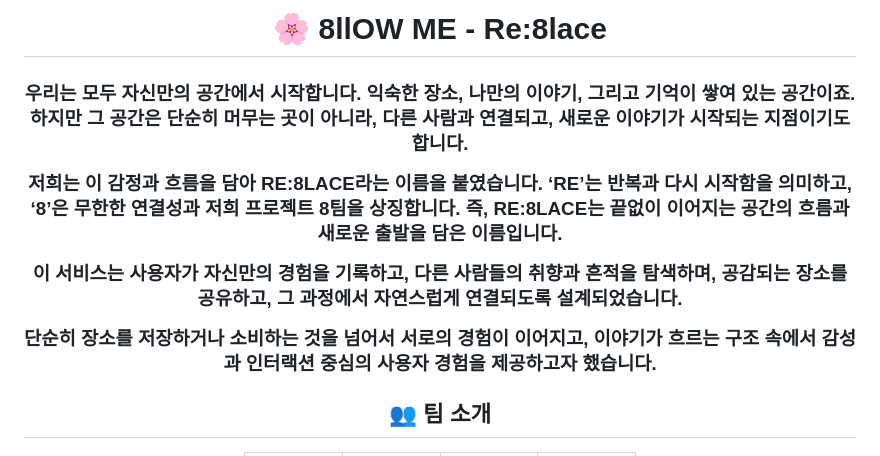
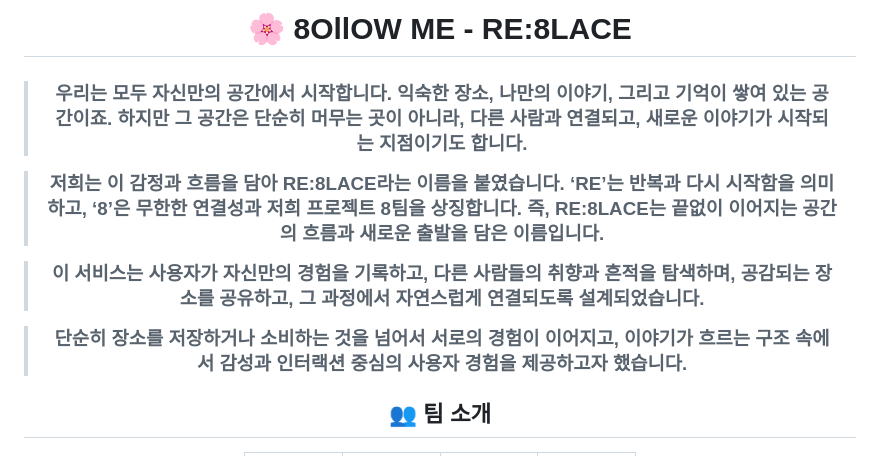
Before and after one commit to FRONTENDBOOTCAMP-13th/8ollowme, a Markdown page: README.md, the part around the change. GitHub-like rendering.

Commit message:
📝docd: README.md 오타수정

```diff
--- a/README.md
+++ b/README.md
@@ -1,27 +1,27 @@
 <h1 align= "center">
-  🌸 8llOW ME - Re:8lace
+  🌸 8OllOW ME - RE:8LACE
 </h1>
 
 <h3 align = "center">
 
-우리는 모두 자신만의 공간에서 시작합니다.
-익숙한 장소, 나만의 이야기, 그리고 기억이 쌓여 있는 공간이죠.
-하지만 그 공간은 단순히 머무는 곳이 아니라,
-다른 사람과 **연결**되고, 새로운 이야기가 시작되는 지점이기도 합니다.
+> 우리는 모두 자신만의 공간에서 시작합니다.
+> 익숙한 장소, 나만의 이야기, 그리고 기억이 쌓여 있는 공간이죠.
+> 하지만 그 공간은 단순히 머무는 곳이 아니라,
+> 다른 사람과 **연결**되고, 새로운 이야기가 시작되는 지점이기도 합니다.
 
-저희는 이 감정과 흐름을 담아
-RE:8LACE라는 이름을 붙였습니다.
-‘RE’는 반복과 다시 시작함을 의미하고, ‘8’은 무한한 **연결성**과 저희 프로젝트 8팀을 상징합니다.
-즉, RE:8LACE는 끝없이 이어지는 공간의 흐름과 새로운 출발을 담은 이름입니다.
+> 저희는 이 감정과 흐름을 담아
+> RE:8LACE라는 이름을 붙였습니다.
+> ‘RE’는 반복과 다시 시작함을 의미하고, ‘8’은 무한한 **연결성**과 저희 프로젝트 8팀을 상징합니다.
+> 즉, RE:8LACE는 끝없이 이어지는 공간의 흐름과 새로운 출발을 담은 이름입니다.
 
-이 서비스는 사용자가 자신만의 경험을 **기록**하고,
-다른 사람들의 취향과 흔적을 **탐색**하며,
-공감되는 장소를 **공유**하고,
-그 과정에서 자연스럽게 **연결**되도록 설계되었습니다.
+> 이 서비스는 사용자가 자신만의 경험을 **기록**하고,
+> 다른 사람들의 취향과 흔적을 **탐색**하며,
+> 공감되는 장소를 **공유**하고,
+> 그 과정에서 자연스럽게 **연결**되도록 설계되었습니다.
 
-단순히 장소를 저장하거나 소비하는 것을 넘어서
-서로의 경험이 이어지고, 이야기가 흐르는 구조 속에서
-감성과 인터랙션 중심의 사용자 경험을 제공하고자 했습니다.
+> 단순히 장소를 저장하거나 소비하는 것을 넘어서
+> 서로의 경험이 이어지고, 이야기가 흐르는 구조 속에서
+> 감성과 인터랙션 중심의 사용자 경험을 제공하고자 했습니다.
 
 </h3>
 <h2 align= "center">
```
